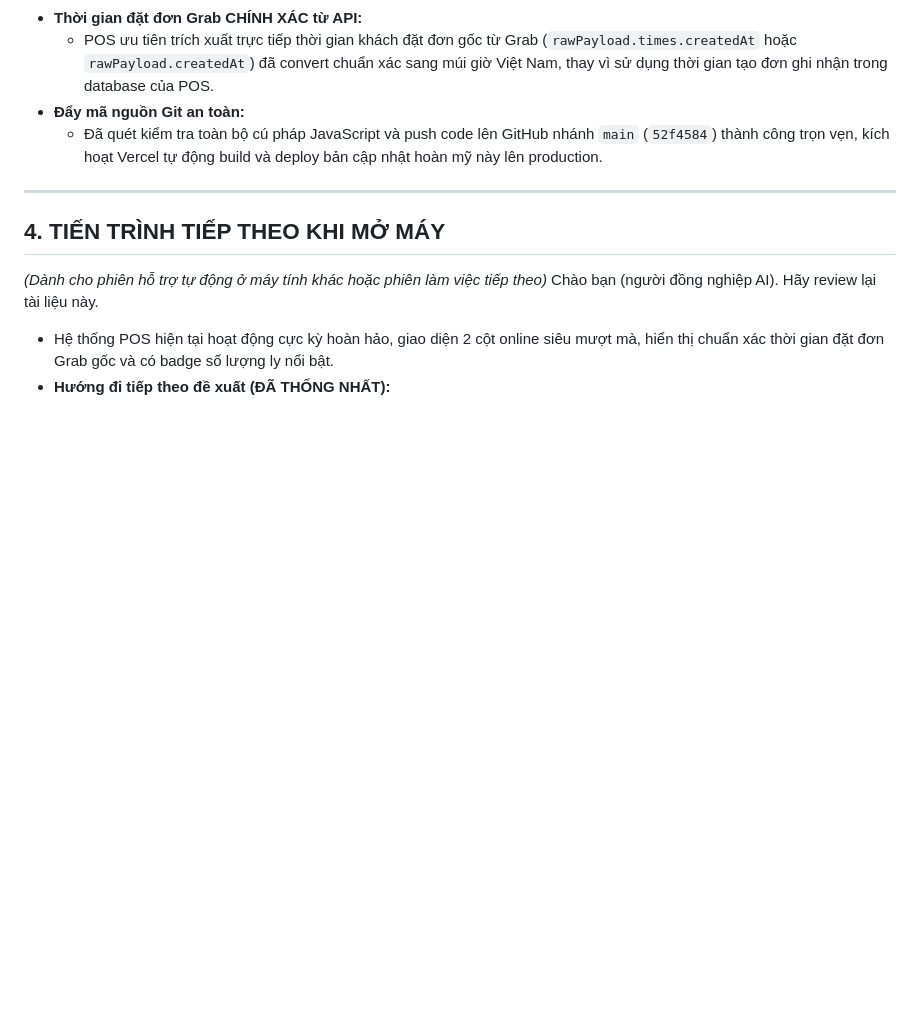
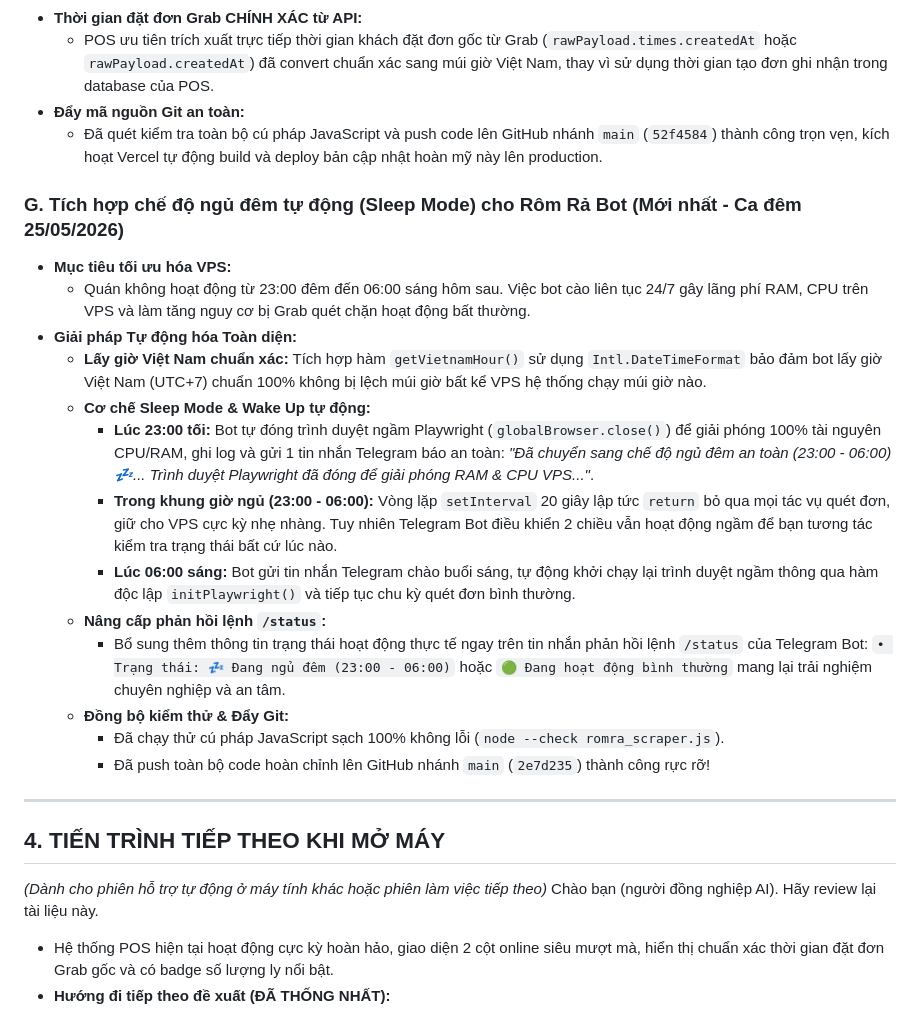
Before and after one commit to betafpt/romracaphe, a Markdown page: AI_MEMORY.md, the part around one of its changes. Drawn GitHub-style; blank space fills up the shorter version.

Commit message:
docs: update AI_MEMORY.md with automatic sleep mode progress

```diff
--- a/AI_MEMORY.md
+++ b/AI_MEMORY.md
@@ -100,6 +100,21 @@ Hệ thống AI làm việc trên dự án này bắt buộc phải áp dụng t
 *   **Đẩy mã nguồn Git an toàn:**
     *   Đã quét kiểm tra toàn bộ cú pháp JavaScript và push code lên GitHub nhánh `main` (`52f4584`) thành công trọn vẹn, kích hoạt Vercel tự động build và deploy bản cập nhật hoàn mỹ này lên production.
 
+### G. Tích hợp chế độ ngủ đêm tự động (Sleep Mode) cho Rôm Rả Bot (Mới nhất - Ca đêm 25/05/2026)
+*   **Mục tiêu tối ưu hóa VPS:**
+    *   Quán không hoạt động từ 23:00 đêm đến 06:00 sáng hôm sau. Việc bot cào liên tục 24/7 gây lãng phí RAM, CPU trên VPS và làm tăng nguy cơ bị Grab quét chặn hoạt động bất thường.
+*   **Giải pháp Tự động hóa Toàn diện:**
+    *   **Lấy giờ Việt Nam chuẩn xác:** Tích hợp hàm `getVietnamHour()` sử dụng `Intl.DateTimeFormat` bảo đảm bot lấy giờ Việt Nam (UTC+7) chuẩn 100% không bị lệch múi giờ bất kể VPS hệ thống chạy múi giờ nào.
+    *   **Cơ chế Sleep Mode & Wake Up tự động:**
+        *   **Lúc 23:00 tối:** Bot tự đóng trình duyệt ngầm Playwright (`globalBrowser.close()`) để giải phóng 100% tài nguyên CPU/RAM, ghi log và gửi 1 tin nhắn Telegram báo an toàn: *"Đã chuyển sang chế độ ngủ đêm an toàn (23:00 - 06:00) 💤... Trình duyệt Playwright đã đóng để giải phóng RAM & CPU VPS..."*.
+        *   **Trong khung giờ ngủ (23:00 - 06:00):** Vòng lặp `setInterval` 20 giây lập tức `return` bỏ qua mọi tác vụ quét đơn, giữ cho VPS cực kỳ nhẹ nhàng. Tuy nhiên Telegram Bot điều khiển 2 chiều vẫn hoạt động ngầm để bạn tương tác kiểm tra trạng thái bất cứ lúc nào.
+        *   **Lúc 06:00 sáng:** Bot gửi tin nhắn Telegram chào buổi sáng, tự động khởi chạy lại trình duyệt ngầm thông qua hàm độc lập `initPlaywright()` và tiếp tục chu kỳ quét đơn bình thường.
+    *   **Nâng cấp phản hồi lệnh `/status`:**
+        *   Bổ sung thêm thông tin trạng thái hoạt động thực tế ngay trên tin nhắn phản hồi lệnh `/status` của Telegram Bot: `• Trạng thái: 💤 Đang ngủ đêm (23:00 - 06:00)` hoặc `🟢 Đang hoạt động bình thường` mang lại trải nghiệm chuyên nghiệp và an tâm.
+    *   **Đồng bộ kiểm thử & Đẩy Git:**
+        *   Đã chạy thử cú pháp JavaScript sạch 100% không lỗi (`node --check romra_scraper.js`).
+        *   Đã push toàn bộ code hoàn chỉnh lên GitHub nhánh `main` (`2e7d235`) thành công rực rỡ!
+
 ---
 
 ## 4. TIẾN TRÌNH TIẾP THEO KHI MỞ MÁY
```
Also changed, not shown: other parts of AI_MEMORY.md (+1 -1 lines).
